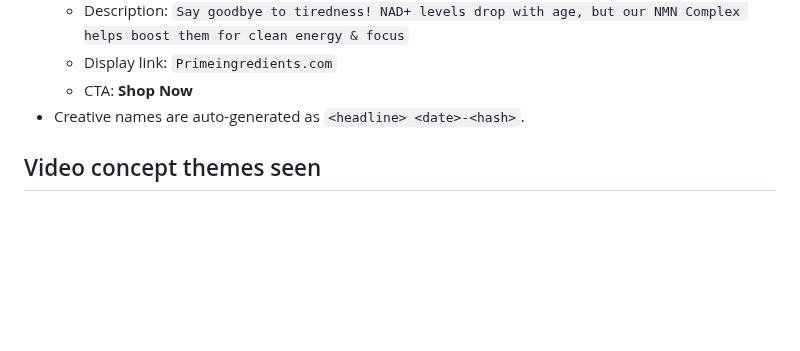
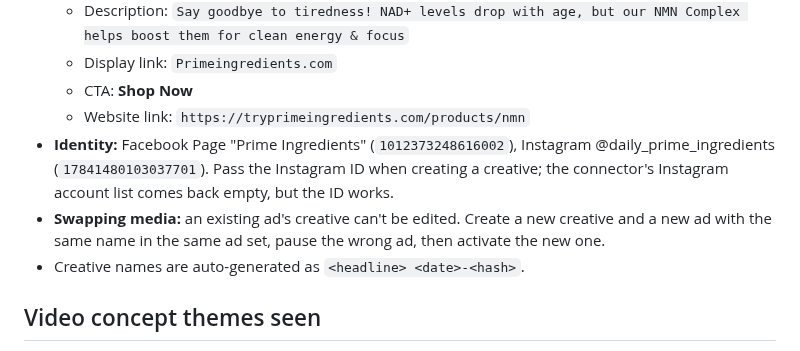
Before and after one commit to mediagoldshorecapital-source/Merin, a Markdown page: meta-ads-playbook.md, the part around the change. Drawn GitHub-style; blank space fills up the shorter version.

Commit message:
Playbook: add landing link, page/IG IDs, and creative swap method
Co-Authored-By: Claude Opus 5.5 <noreply@anthropic.com>
Claude-Session: https://claude.ai/code/session_018D2ucWbodk68LtGvhR2Qit

```diff
--- a/meta-ads-playbook.md
+++ b/meta-ads-playbook.md
@@ -40,6 +40,9 @@ New test ad sets go into the **Testing** campaign. The budget sits at the campai
   - Description: `Say goodbye to tiredness! NAD+ levels drop with age, but our NMN Complex helps boost them for clean energy & focus`
   - Display link: `Primeingredients.com`
   - CTA: **Shop Now**
+  - Website link: `https://tryprimeingredients.com/products/nmn`
+- **Identity:** Facebook Page "Prime Ingredients" (`1012373248616002`), Instagram @daily_prime_ingredients (`17841480103037701`). Pass the Instagram ID when creating a creative; the connector's Instagram account list comes back empty, but the ID works.
+- **Swapping media:** an existing ad's creative can't be edited. Create a new creative and a new ad with the same name in the same ad set, pause the wrong ad, then activate the new one.
 - Creative names are auto-generated as `<headline> <date>-<hash>`.
 
 ## Video concept themes seen
```
